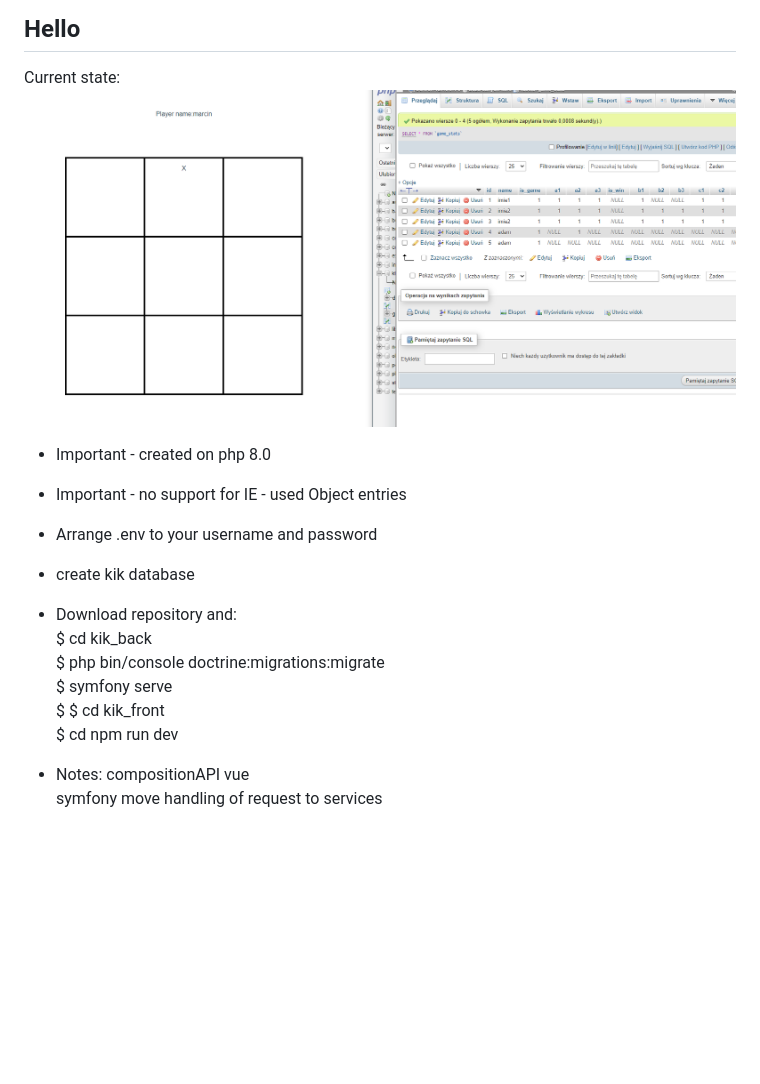
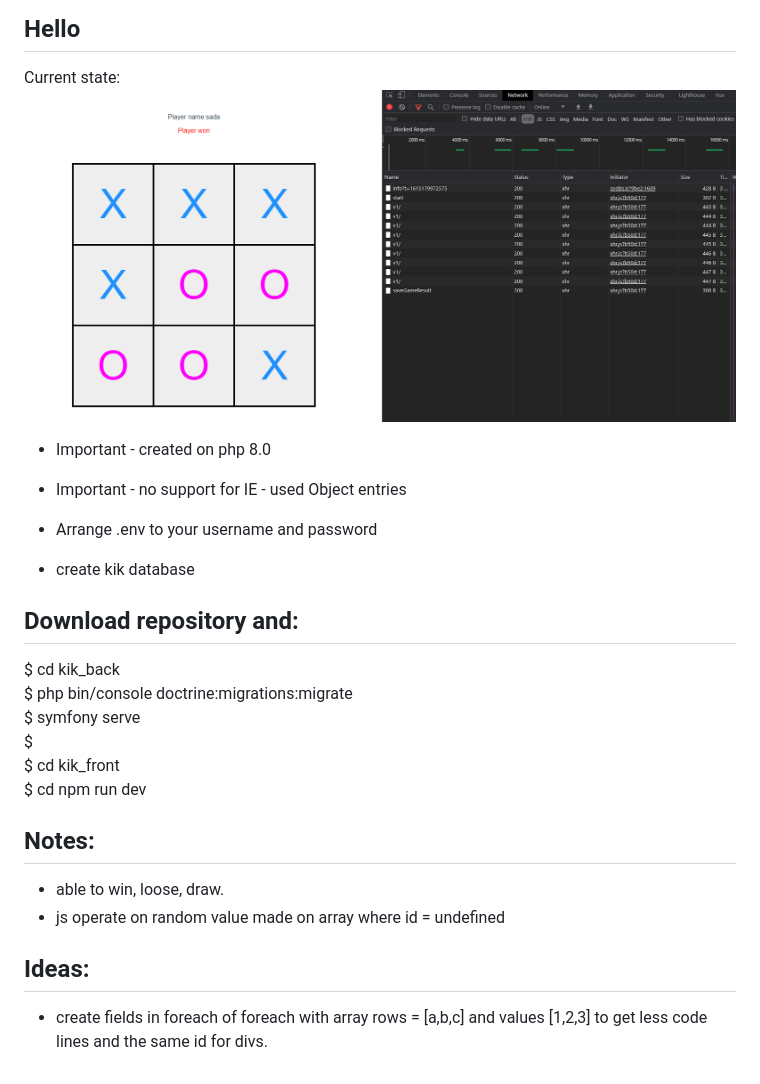
Before and after one commit to napiorkowskimarcin/416_kik, a Markdown page: README.md, the part around the change. Drawn GitHub-style; pictures changed too: gitphoto/202100308-1.PNG (added); blank space fills up the shorter version.

```diff
--- a/README.md
+++ b/README.md
@@ -1,7 +1,7 @@
 ## Hello
 
 Current state:
-![](gitphoto/202100305-1.PNG)
+![](gitphoto/202100308-1.PNG)
 
 - Important - created on php 8.0
 - Important - no support for IE - used Object entries
@@ -9,14 +9,20 @@ Current state:
 - Arrange .env to your username and password
 - create kik database
 
-- Download repository and:
-  $ cd kik_back
-  $ php bin/console doctrine:migrations:migrate
-  $ symfony serve
-  $
-  $ cd kik_front
-  $ cd npm run dev
+## Download repository and:
 
-- Notes:
-  compositionAPI vue
-  symfony move handling of request to services
+$ cd kik_back
+ $ php bin/console doctrine:migrations:migrate
+ $ symfony serve
+ $
+$ cd kik_front
+ $ cd npm run dev
+
+## Notes:
+
+- able to win, loose, draw.
+- js operate on random value made on array where id = undefined
+
+## Ideas:
+
+- create fields in foreach of foreach with array rows = [a,b,c] and values [1,2,3] to get less code lines and the same id for divs.
```
Also changed, not shown: 3 other files.
